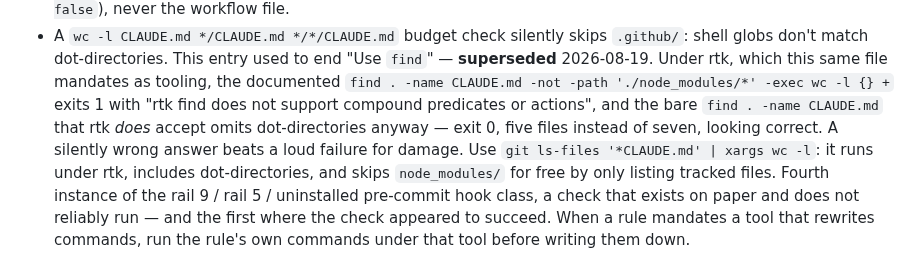
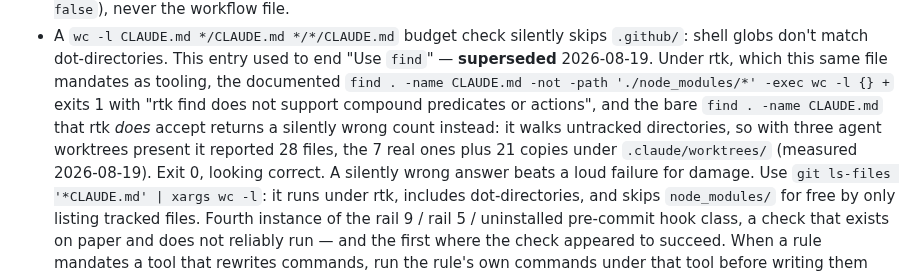
Before and after one commit to nineW0nW0n/homelab-but-the-home-is-silent, a Markdown page: .claude/CLAUDE.md, the part around the change. Drawn GitHub-style.

Commit message:
docs: correct the mechanism behind the broken budget check
The entry claimed bare `find . -name CLAUDE.md` omits dot-directories and
returns five files instead of seven. That does not reproduce: run now it
returns 28, dot-directories included. The real defect is the opposite —
it walks untracked directories, so with three agent worktrees present it
counted the 7 real files plus 21 copies under .claude/worktrees/.

The conclusion and the fix are unchanged: the command silently returns a
wrong number while exiting 0, and `git ls-files '*CLAUDE.md' | xargs wc -l`
is correct because it lists tracked files only.

Recording an unreproducible mechanism in a failure log is the exact
failure mode this log exists to prevent: the next person tests the stated
cause, cannot reproduce it, and distrusts the entry.

```diff
--- a/.claude/CLAUDE.md
+++ b/.claude/CLAUDE.md
@@ -178,9 +178,12 @@ Directory-specific mistakes go in that directory's `CLAUDE.md`.
   this same file mandates as tooling, the documented
   `find . -name CLAUDE.md -not -path './node_modules/*' -exec wc -l {} +`
   exits 1 with "rtk find does not support compound predicates or actions",
-  and the bare `find . -name CLAUDE.md` that rtk *does* accept omits
-  dot-directories anyway — exit 0, five files instead of seven, looking
-  correct. A silently wrong answer beats a loud failure for damage. Use
+  and the bare `find . -name CLAUDE.md` that rtk *does* accept returns a
+  silently wrong count instead: it walks untracked directories, so with
+  three agent worktrees present it reported 28 files, the 7 real ones plus
+  21 copies under `.claude/worktrees/` (measured 2026-08-19). Exit 0,
+  looking correct. A silently wrong answer beats a loud failure for
+  damage. Use
   `git ls-files '*CLAUDE.md' | xargs wc -l`: it runs under rtk, includes
   dot-directories, and skips `node_modules/` for free by only listing
   tracked files. Fourth instance of the rail 9 / rail 5 / uninstalled
```
